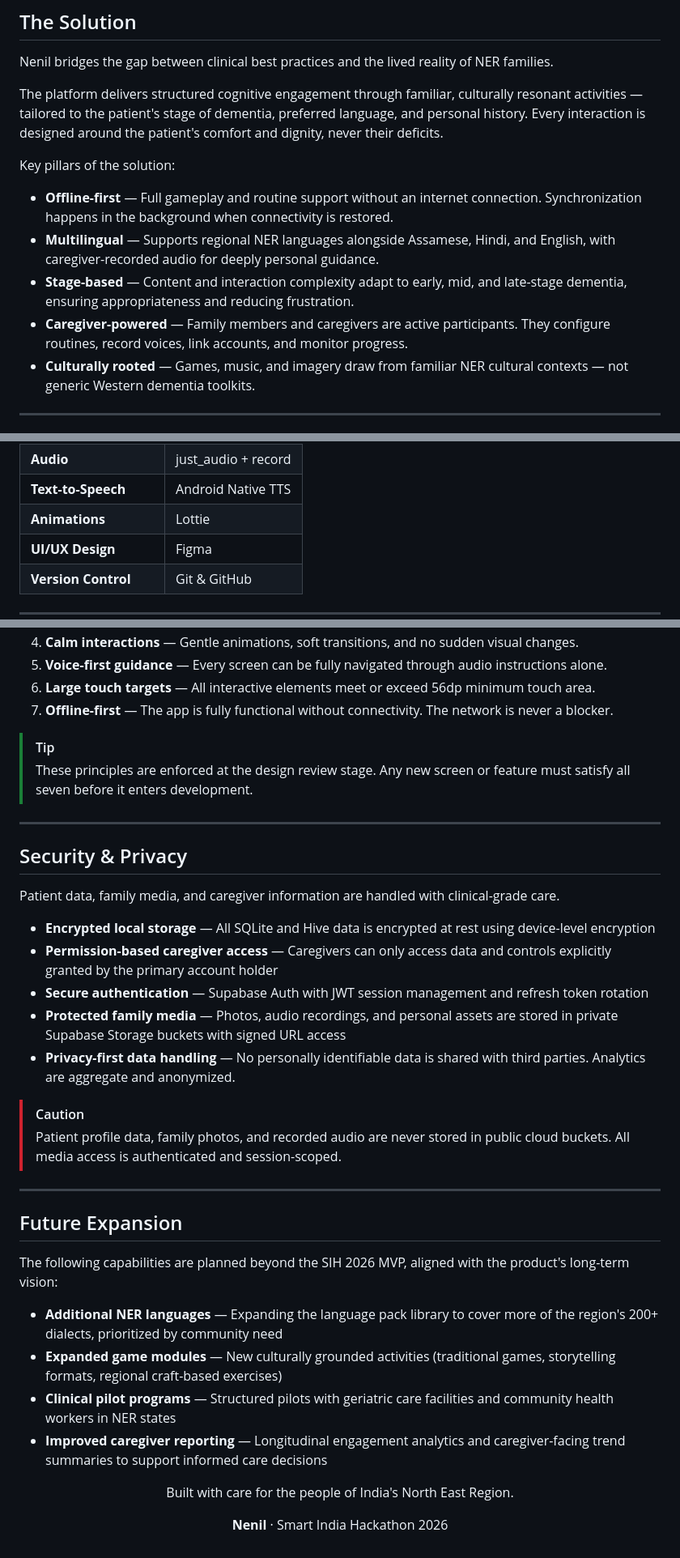
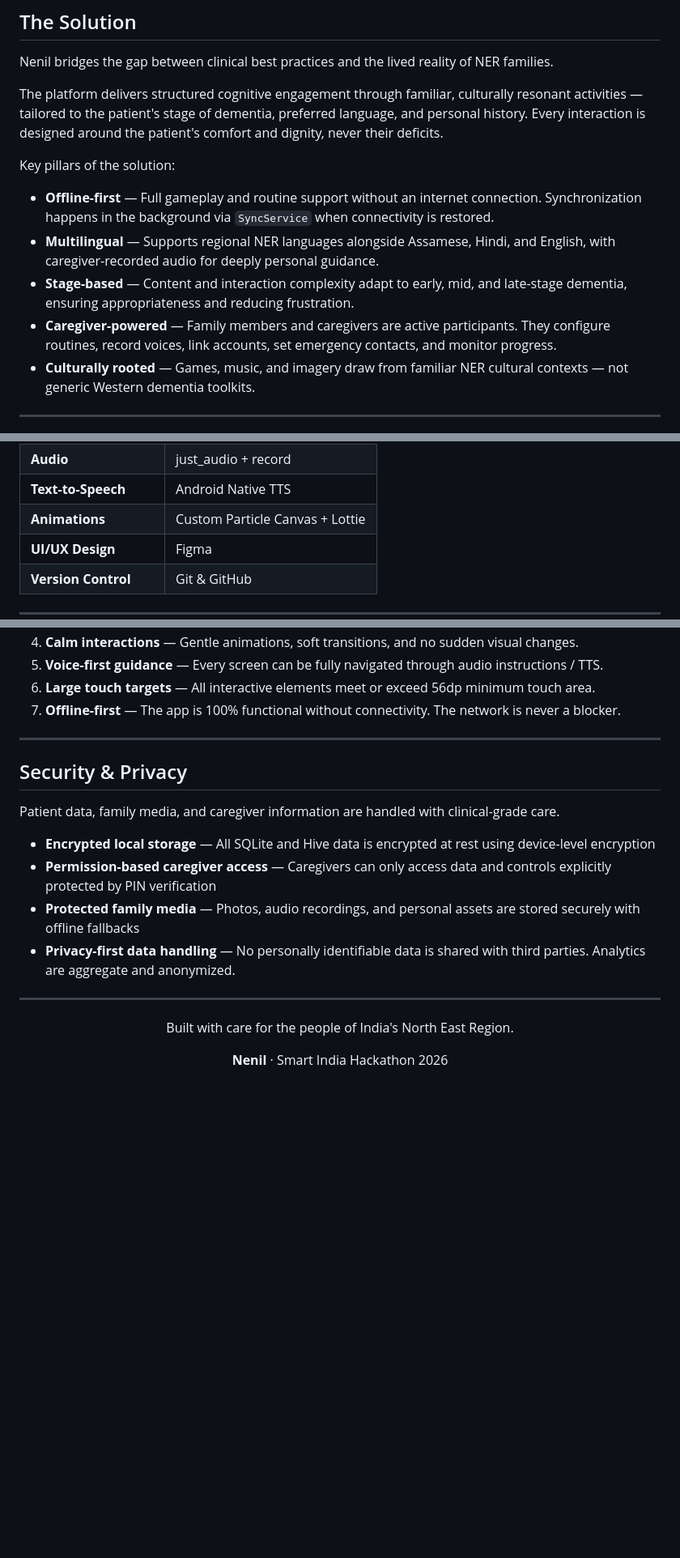
Before and after one commit to shairyavakati/Nenil-Dementia-Platform, a Markdown page: README.md, 3 parts joined by grey strips. Shown at 81% size. Drawn GitHub-style; blank space fills up the shorter version.

```diff
--- a/README.md
+++ b/README.md
@@ -65,10 +66,10 @@ The platform delivers structured cognitive engagement through familiar, cultural
 
 Key pillars of the solution:
 
-- **Offline-first** — Full gameplay and routine support without an internet connection. Synchronization happens in the background when connectivity is restored.
+- **Offline-first** — Full gameplay and routine support without an internet connection. Synchronization happens in the background via `SyncService` when connectivity is restored.
 - **Multilingual** — Supports regional NER languages alongside Assamese, Hindi, and English, with caregiver-recorded audio for deeply personal guidance.
 - **Stage-based** — Content and interaction complexity adapt to early, mid, and late-stage dementia, ensuring appropriateness and reducing frustration.
-- **Caregiver-powered** — Family members and caregivers are active participants. They configure routines, record voices, link accounts, and monitor progress.
+- **Caregiver-powered** — Family members and caregivers are active participants. They configure routines, record voices, link accounts, set emergency contacts, and monitor progress.
 - **Culturally rooted** — Games, music, and imagery draw from familiar NER cultural contexts — not generic Western dementia toolkits.
 
 ---
@@ -165,7 +152,7 @@ The initial production build for SIH 2026 focuses on delivering a complete, stab
 | **Media Storage** | Supabase Storage |
 | **Audio** | just\_audio + record |
 | **Text-to-Speech** | Android Native TTS |
-| **Animations** | Lottie |
+| **Animations** | Custom Particle Canvas + Lottie |
 | **UI/UX Design** | Figma |
 | **Version Control** | Git & GitHub |
 
@@ -268,10 +252,7 @@ Nenil's interface is governed by a strict set of design principles that prioriti
 4. **Calm interactions** — Gentle animations, soft transitions, and no sudden visual changes.
-5. **Voice-first guidance** — Every screen can be fully navigated through audio instructions alone.
+5. **Voice-first guidance** — Every screen can be fully navigated through audio instructions / TTS.
 6. **Large touch targets** — All interactive elements meet or exceed 56dp minimum touch area.
-7. **Offline-first** — The app is fully functional without connectivity. The network is never a blocker.
-
-> [!TIP]
-> These principles are enforced at the design review stage. Any new screen or feature must satisfy all seven before it enters development.
+7. **Offline-first** — The app is 100% functional without connectivity. The network is never a blocker.
 
 ---
 
@@ -280,26 +261,11 @@ Nenil's interface is governed by a strict set of design principles that prioriti
 Patient data, family media, and caregiver information are handled with clinical-grade care.
 
 - **Encrypted local storage** — All SQLite and Hive data is encrypted at rest using device-level encryption
-- **Permission-based caregiver access** — Caregivers can only access data and controls explicitly granted by the primary account holder
-- **Secure authentication** — Supabase Auth with JWT session management and refresh token rotation
-- **Protected family media** — Photos, audio recordings, and personal assets are stored in private Supabase Storage buckets with signed URL access
+- **Permission-based caregiver access** — Caregivers can only access data and controls explicitly protected by PIN verification
+- **Protected family media** — Photos, audio recordings, and personal assets are stored securely with offline fallbacks
 - **Privacy-first data handling** — No personally identifiable data is shared with third parties. Analytics are aggregate and anonymized.
 
-> [!CAUTION]
-> Patient profile data, family photos, and recorded audio are never stored in public cloud buckets. All media access is authenticated and session-scoped.
-
 ---
-
-## Future Expansion
-
-The following capabilities are planned beyond the SIH 2026 MVP, aligned with the product's long-term vision:
-
-- **Additional NER languages** — Expanding the language pack library to cover more of the region's 200+ dialects, prioritized by community need
-- **Expanded game modules** — New culturally grounded activities (traditional games, storytelling formats, regional craft-based exercises)
-- **Clinical pilot programs** — Structured pilots with geriatric care facilities and community health workers in NER states
-- **Improved caregiver reporting** — Longitudinal engagement analytics and caregiver-facing trend summaries to support informed care decisions
-
-
 
 <div align="center">
 
```
Also changed, not shown: other parts of README.md (+45 -61 lines).
